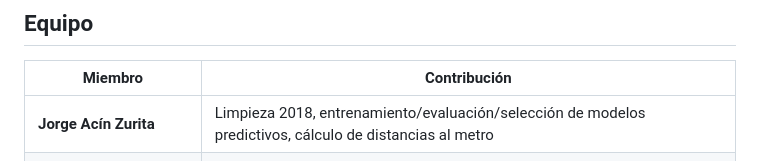
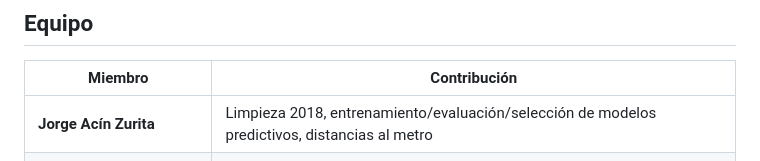
Before and after one commit to JorgeAcin/data-meets-home, a Markdown page: README.md, the part around the change. GitHub-like rendering.

```diff
--- a/README.md
+++ b/README.md
@@ -123,7 +123,7 @@ La corrección con el IPV reduce el error medio absoluto en ~€69.000, confirma
 
 | Miembro | Contribución |
 |---|---|
-| **Jorge Acín Zurita** | Limpieza 2018, entrenamiento/evaluación/selección de modelos predictivos, cálculo de distancias al metro |
+| **Jorge Acín Zurita** | Limpieza 2018, entrenamiento/evaluación/selección de modelos predictivos, distancias al metro |
 | Robert Torres Mingarro | Limpieza 2018, ajuste de predicciones con IPV |
 | Mihai Cristian Mihalache Farcas | Limpieza 2025, análisis exploratorio, scraping de datos |
 | Rubén Tormo Piles | Limpieza 2025, análisis exploratorio, scraping de datos |
```
